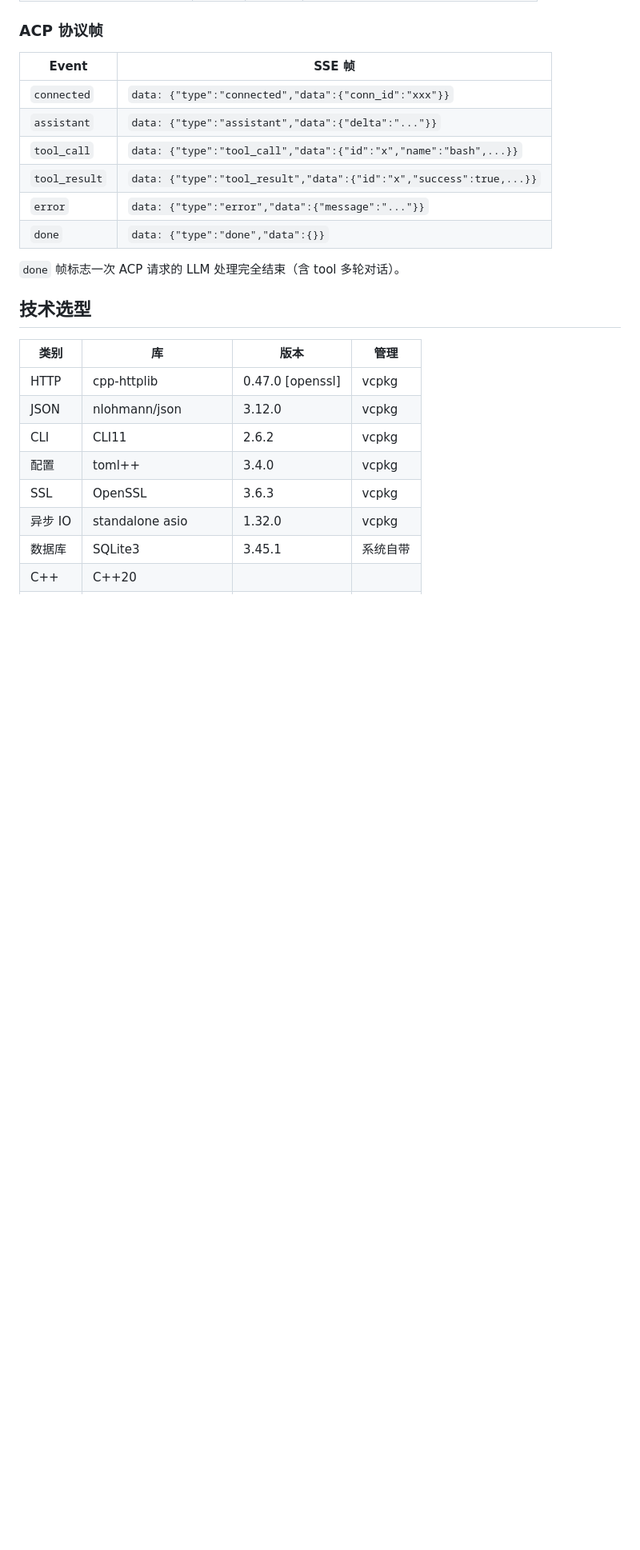
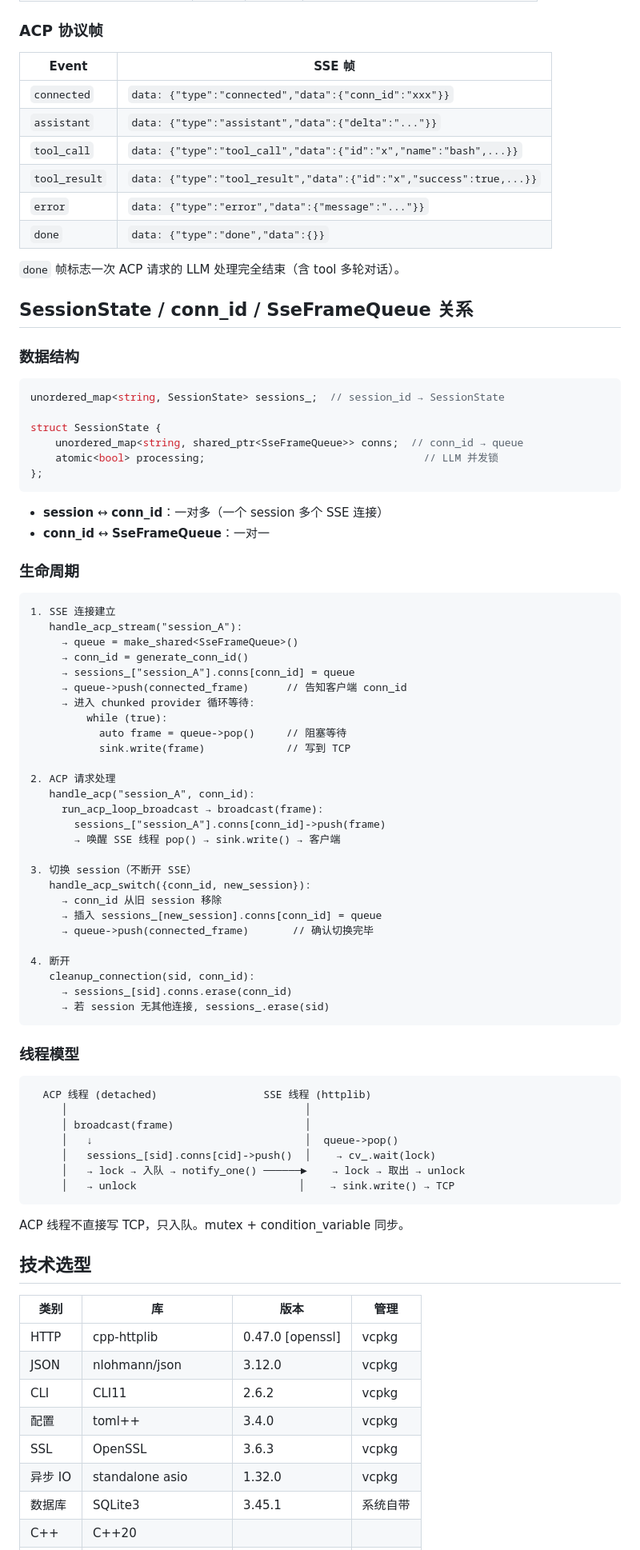
Before and after one commit to xyanrch1024/Codis, a Markdown page: ARCHITECTURE.md, the part around one of its changes. Shown at 80% size. Rendered like a GitHub page; blank space fills up the shorter version.

Commit message:
Docs: add session/conn_id/SseFrameQueue lifecycle diagram to ARCHITECTURE.md

````diff
--- a/ARCHITECTURE.md
+++ b/ARCHITECTURE.md
@@ -100,6 +100,68 @@ Client                                    Server
 
 `done` 帧标志一次 ACP 请求的 LLM 处理完全结束（含 tool 多轮对话）。
 
+## SessionState / conn_id / SseFrameQueue 关系
+
+### 数据结构
+
+```cpp
+unordered_map<string, SessionState> sessions_;  // session_id → SessionState
+
+struct SessionState {
+    unordered_map<string, shared_ptr<SseFrameQueue>> conns;  // conn_id → queue
+    atomic<bool> processing;                                   // LLM 并发锁
+};
+```
+
+- **session** ↔ **conn_id**：一对多（一个 session 多个 SSE 连接）
+- **conn_id** ↔ **SseFrameQueue**：一对一
+
+### 生命周期
+
+```
+1. SSE 连接建立
+   handle_acp_stream("session_A"):
+     → queue = make_shared<SseFrameQueue>()
+     → conn_id = generate_conn_id()
+     → sessions_["session_A"].conns[conn_id] = queue
+     → queue->push(connected_frame)      // 告知客户端 conn_id
+     → 进入 chunked provider 循环等待:
+         while (true):
+           auto frame = queue->pop()     // 阻塞等待
+           sink.write(frame)             // 写到 TCP
+
+2. ACP 请求处理
+   handle_acp("session_A", conn_id):
+     run_acp_loop_broadcast → broadcast(frame):
+       sessions_["session_A"].conns[conn_id]->push(frame)
+       → 唤醒 SSE 线程 pop() → sink.write() → 客户端
+
+3. 切换 session（不断开 SSE）
+   handle_acp_switch({conn_id, new_session}):
+     → conn_id 从旧 session 移除
+     → 插入 sessions_[new_session].conns[conn_id] = queue
+     → queue->push(connected_frame)       // 确认切换完毕
+
+4. 断开
+   cleanup_connection(sid, conn_id):
+     → sessions_[sid].conns.erase(conn_id)
+     → 若 session 无其他连接, sessions_.erase(sid)
+```
+
+### 线程模型
+
+```
+  ACP 线程 (detached)                 SSE 线程 (httplib)
+     │                                      │
+     │ broadcast(frame)                     │
+     │   ↓                                  │  queue->pop()
+     │   sessions_[sid].conns[cid]->push()  │    → cv_.wait(lock)
+     │   → lock → 入队 → notify_one() ──────►    → lock → 取出 → unlock
+     │   → unlock                          │    → sink.write() → TCP
+```
+
+ACP 线程不直接写 TCP，只入队。mutex + condition_variable 同步。
+
 ## 技术选型
 
 | 类别 | 库 | 版本 | 管理 |
````
Also changed, not shown: other parts of ARCHITECTURE.md (+8 -1 lines).
